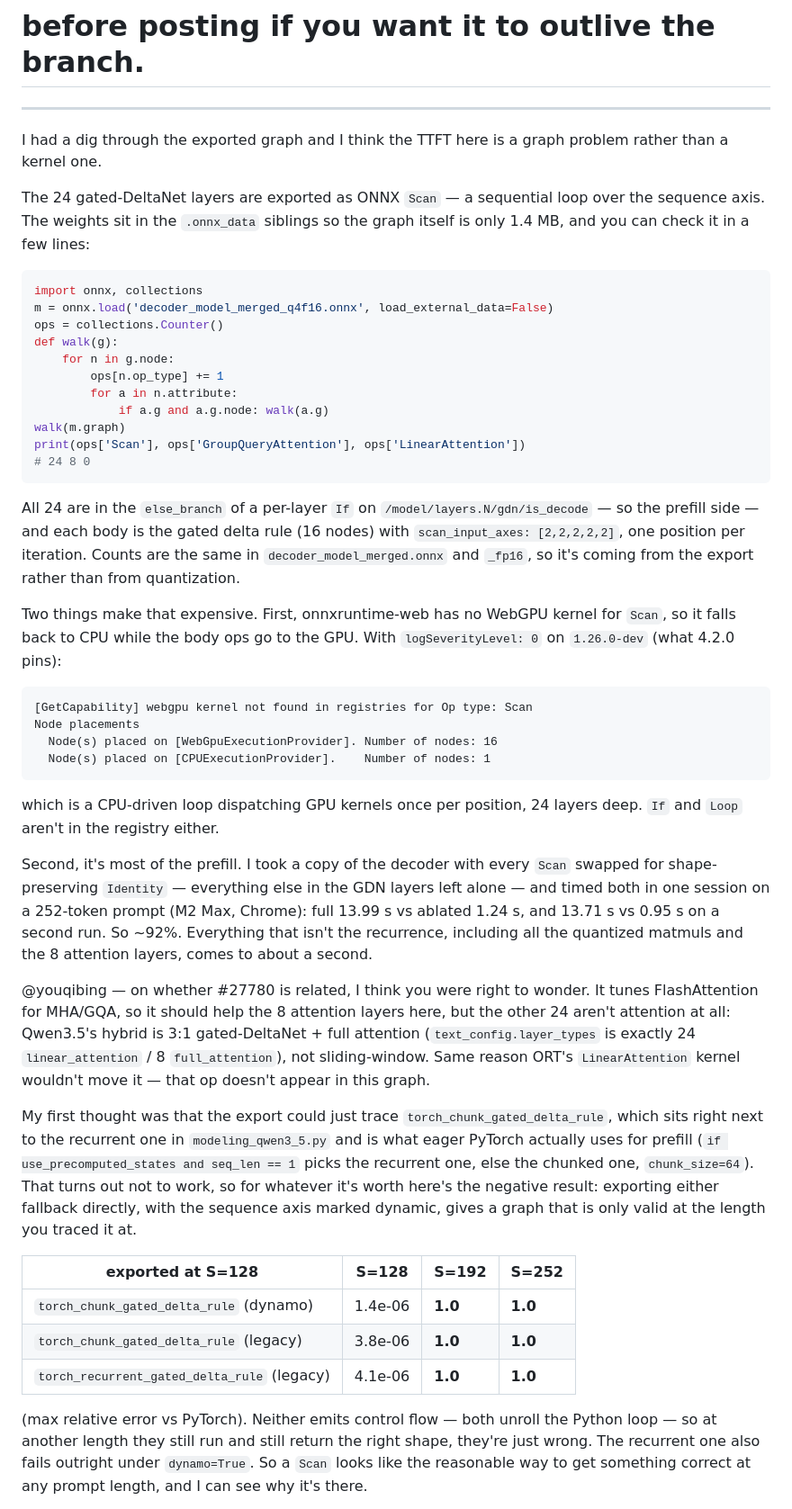
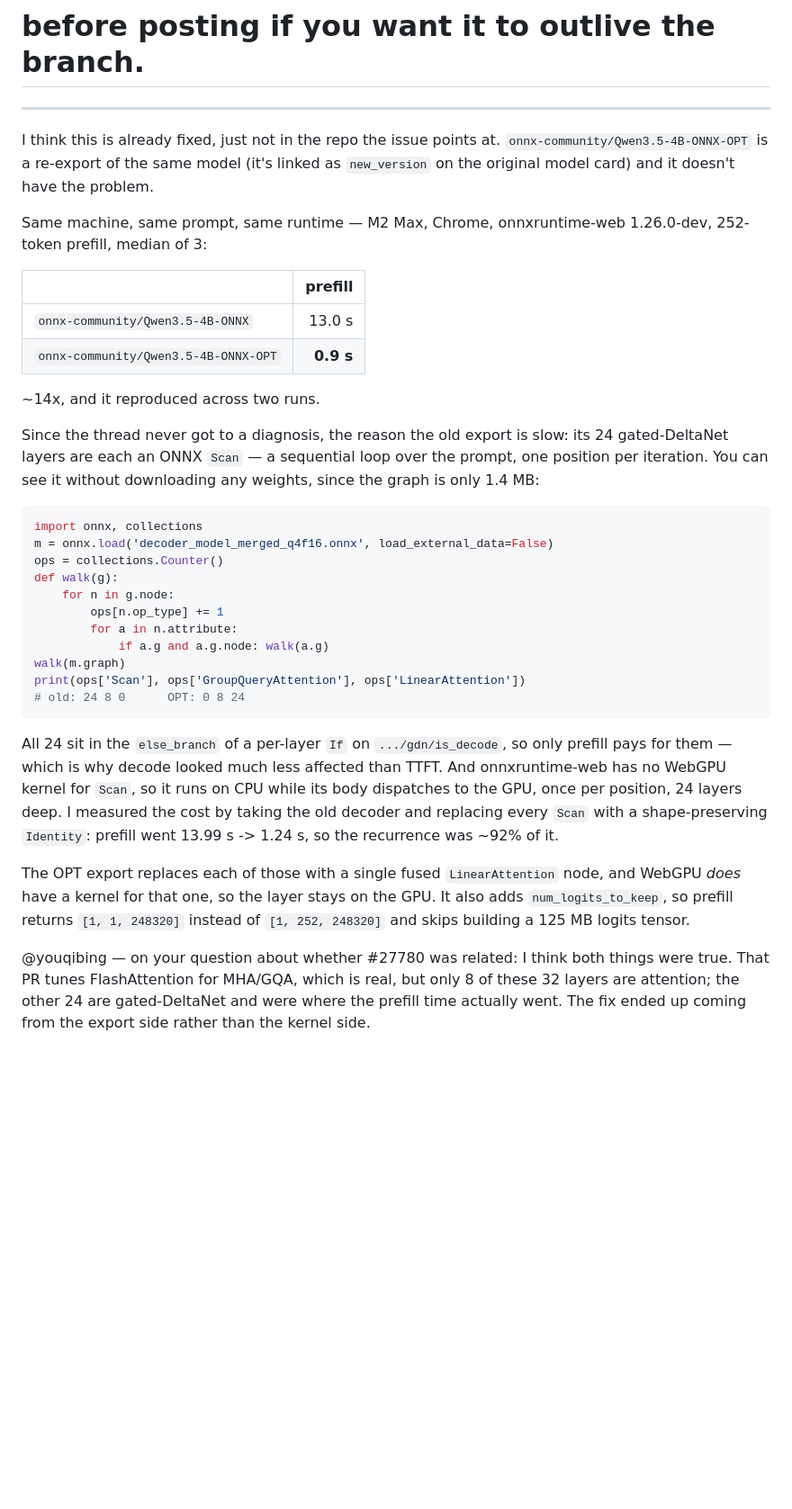
Before and after one commit to abgnydn/zero-tvm, a Markdown page: docs/tjs-1599-comment.md, the part around one of its changes. Shown at 90% size. Rendered like a GitHub page; blank space fills up the shorter version.

Commit message:
docs(1599): the bug is already fixed upstream — reframe the comment entirely
Checked the model card before posting. It carries
`new_version: onnx-community/Qwen3.5-4B-ONNX-OPT`, and that re-export has
Scan=0 / LinearAttention=24 where the old one has Scan=24 / LinearAttention=0.

Measured on the same machine, prompt and runtime (M2 Max, Chrome,
onnxruntime-web 1.26.0-dev, 252-token prefill, median of 3, two runs):

    onnx-community/Qwen3.5-4B-ONNX       13.00 s / 12.99 s
    onnx-community/Qwen3.5-4B-ONNX-OPT    0.85 s /  0.93 s     ~14-15x

WebGPU does have a kernel for LinearAttention (verified by node placement), so
unlike the Scan those layers stay on the GPU. The OPT export also adds
num_logits_to_keep, returning [1,1,248320] instead of [1,252,248320] and skipping
a 125 MB tensor.

Also corrected an earlier inference: I had read "LinearAttention absent" from the
ort-web JS bundle, but in 1.26 the WebGPU EP is native WASM, not JSEP — the JS
registry is no longer authoritative. Runtime node placement is.

So the previous draft would have reported a solved problem. Rewritten to point
the thread at the fix and keep the diagnosis only as the "why", which the thread
never reached. Everything measured earlier still stands — the Scan really was
~92% of prefill in the old export — it just isn't news any more.

Co-Authored-By: Claude Opus 5 (1M context) <noreply@anthropic.com>

````diff
--- a/docs/tjs-1599-comment.md
+++ b/docs/tjs-1599-comment.md
@@ -45,12 +59,23 @@
 
 ---
 
-I had a dig through the exported graph and I think the TTFT here is a graph problem rather
-than a kernel one.
+I think this is already fixed, just not in the repo the issue points at.
+`onnx-community/Qwen3.5-4B-ONNX-OPT` is a re-export of the same model (it's linked as
+`new_version` on the original model card) and it doesn't have the problem.
 
-The 24 gated-DeltaNet layers are exported as ONNX `Scan` — a sequential loop over the
-sequence axis. The weights sit in the `.onnx_data` siblings so the graph itself is only
-1.4 MB, and you can check it in a few lines:
+Same machine, same prompt, same runtime — M2 Max, Chrome, onnxruntime-web 1.26.0-dev, 252-token
+prefill, median of 3:
+
+| | prefill |
+|---|---:|
+| `onnx-community/Qwen3.5-4B-ONNX` | 13.0 s |
+| `onnx-community/Qwen3.5-4B-ONNX-OPT` | **0.9 s** |
+
+~14x, and it reproduced across two runs.
+
+Since the thread never got to a diagnosis, the reason the old export is slow: its 24
+gated-DeltaNet layers are each an ONNX `Scan` — a sequential loop over the prompt, one position
+per iteration. You can see it without downloading any weights, since the graph is only 1.4 MB:
 
 ```python
 import onnx, collections
@@ -63,57 +88,23 @@ def walk(g):
             if a.g and a.g.node: walk(a.g)
 walk(m.graph)
 print(ops['Scan'], ops['GroupQueryAttention'], ops['LinearAttention'])
-# 24 8 0
+# old: 24 8 0      OPT: 0 8 24
 ```
 
-All 24 are in the `else_branch` of a per-layer `If` on `/model/layers.N/gdn/is_decode` — so
-the prefill side — and each body is the gated delta rule (16 nodes) with
-`scan_input_axes: [2,2,2,2,2]`, one position per iteration. Counts are the same in
-`decoder_model_merged.onnx` and `_fp16`, so it's coming from the export rather than from
-quantization.
+All 24 sit in the `else_branch` of a per-layer `If` on `.../gdn/is_decode`, so only prefill
+pays for them — which is why decode looked much less affected than TTFT. And onnxruntime-web
+has no WebGPU kernel for `Scan`, so it runs on CPU while its body dispatches to the GPU, once
+per position, 24 layers deep. I measured the cost by taking the old decoder and replacing every
+`Scan` with a shape-preserving `Identity`: prefill went 13.99 s -> 1.24 s, so the recurrence
+was ~92% of it.
 
-Two things make that expensive. First, onnxruntime-web has no WebGPU kernel for `Scan`, so it
-falls back to CPU while the body ops go to the GPU. With `logSeverityLevel: 0` on
-`1.26.0-dev` (what 4.2.0 pins):
+The OPT export replaces each of those with a single fused `LinearAttention` node, and WebGPU
+*does* have a kernel for that one, so the layer stays on the GPU. It also adds
+`num_logits_to_keep`, so prefill returns `[1, 1, 248320]` instead of `[1, 252, 248320]` and
+skips building a 125 MB logits tensor.
 
-```
-[GetCapability] webgpu kernel not found in registries for Op type: Scan
-Node placements
-  Node(s) placed on [WebGpuExecutionProvider]. Number of nodes: 16
-  Node(s) placed on [CPUExecutionProvider].    Number of nodes: 1
-```
+@youqibing — on your question about whether #27780 was related: I think both things were true.
+That PR tunes FlashAttention for MHA/GQA, which is real, but only 8 of these 32 layers are
+attention; the other 24 are gated-DeltaNet and were where the prefill time actually went. The
+fix ended up coming from the export side rather than the kernel side.
 
-which is a CPU-driven loop dispatching GPU kernels once per position, 24 layers deep. `If`
-and `Loop` aren't in the registry either.
-
-Second, it's most of the prefill. I took a copy of the decoder with every `Scan` swapped for
-shape-preserving `Identity` — everything else in the GDN layers left alone — and timed both in
-one session on a 252-token prompt (M2 Max, Chrome): full 13.99 s vs ablated 1.24 s, and
-13.71 s vs 0.95 s on a second run. So ~92%. Everything that isn't the recurrence, including
-all the quantized matmuls and the 8 attention layers, comes to about a second.
-
-@youqibing — on whether #27780 is related, I think you were right to wonder. It tunes
-FlashAttention for MHA/GQA, so it should help the 8 attention layers here, but the other 24
-aren't attention at all: Qwen3.5's hybrid is 3:1 gated-DeltaNet + full attention
-(`text_config.layer_types` is exactly 24 `linear_attention` / 8 `full_attention`), not
-sliding-window. Same reason ORT's `LinearAttention` kernel wouldn't move it — that op doesn't
-appear in this graph.
-
-My first thought was that the export could just trace `torch_chunk_gated_delta_rule`, which
-sits right next to the recurrent one in `modeling_qwen3_5.py` and is what eager PyTorch
-actually uses for prefill (`if use_precomputed_states and seq_len == 1` picks the recurrent
-one, else the chunked one, `chunk_size=64`). That turns out not to work, so for whatever it's
-worth here's the negative result: exporting either fallback directly, with the sequence axis
-marked dynamic, gives a graph that is only valid at the length you traced it at.
-
-| exported at S=128 | S=128 | S=192 | S=252 |
-|---|---|---|---|
-| `torch_chunk_gated_delta_rule` (dynamo) | 1.4e-06 | **1.0** | **1.0** |
-| `torch_chunk_gated_delta_rule` (legacy) | 3.8e-06 | **1.0** | **1.0** |
-| `torch_recurrent_gated_delta_rule` (legacy) | 4.1e-06 | **1.0** | **1.0** |
-
-(max relative error vs PyTorch). Neither emits control flow — both unroll the Python loop — so
-at another length they still run and still return the right shape, they're just wrong. The
-recurrent one also fails outright under `dynamo=True`. So a `Scan` looks like the reasonable
-way to get something correct at any prompt length, and I can see why it's there.
-
````
Also changed, not shown: other parts of docs/tjs-1599-comment.md (+16 -27 lines).
